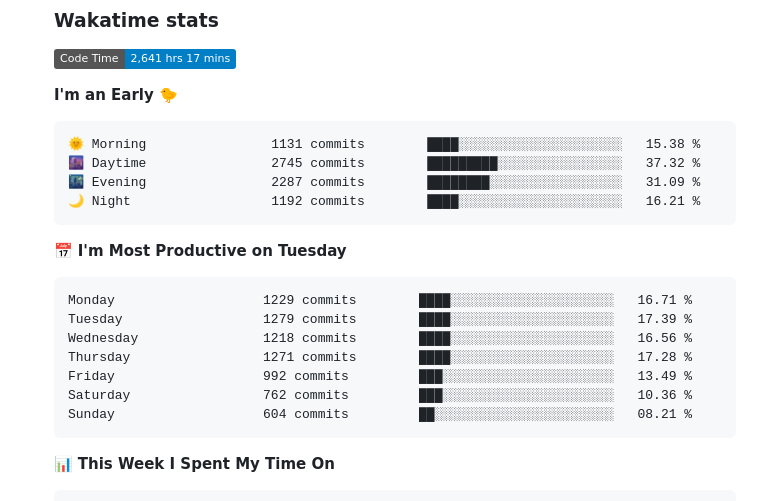
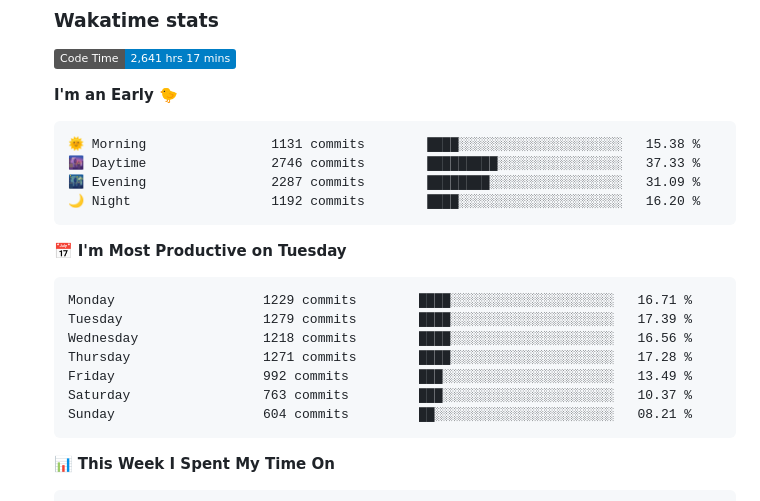
Before and after one commit to tapyu/tapyu, a Markdown page: README.md, the part around one of its changes. Drawn GitHub-style; folded sections open; badges without logos.

Commit message:
Updated with Dev Metrics

````diff
--- a/README.md
+++ b/README.md
@@ -95,9 +95,9 @@ I work in the area of <b>GNSS signal processing</b>, and I especially focus on t
 
 ```text
 🌞 Morning                1131 commits        ████░░░░░░░░░░░░░░░░░░░░░   15.38 %
-🌆 Daytime                2745 commits        █████████░░░░░░░░░░░░░░░░   37.32 %
+🌆 Daytime                2746 commits        █████████░░░░░░░░░░░░░░░░   37.33 %
 🌃 Evening                2287 commits        ████████░░░░░░░░░░░░░░░░░   31.09 %
-🌙 Night                  1192 commits        ████░░░░░░░░░░░░░░░░░░░░░   16.21 %
+🌙 Night                  1192 commits        ████░░░░░░░░░░░░░░░░░░░░░   16.20 %
 ```
 📅 **I'm Most Productive on Tuesday**
 
@@ -107,7 +107,7 @@ Tuesday                  1279 commits        ████░░░░░░░
 Wednesday                1218 commits        ████░░░░░░░░░░░░░░░░░░░░░   16.56 %
 Thursday                 1271 commits        ████░░░░░░░░░░░░░░░░░░░░░   17.28 %
 Friday                   992 commits         ███░░░░░░░░░░░░░░░░░░░░░░   13.49 %
-Saturday                 762 commits         ███░░░░░░░░░░░░░░░░░░░░░░   10.36 %
+Saturday                 763 commits         ███░░░░░░░░░░░░░░░░░░░░░░   10.37 %
 Sunday                   604 commits         ██░░░░░░░░░░░░░░░░░░░░░░░   08.21 %
 ```
 
````
Also changed, not shown: other parts of README.md (+1 -1 lines).
